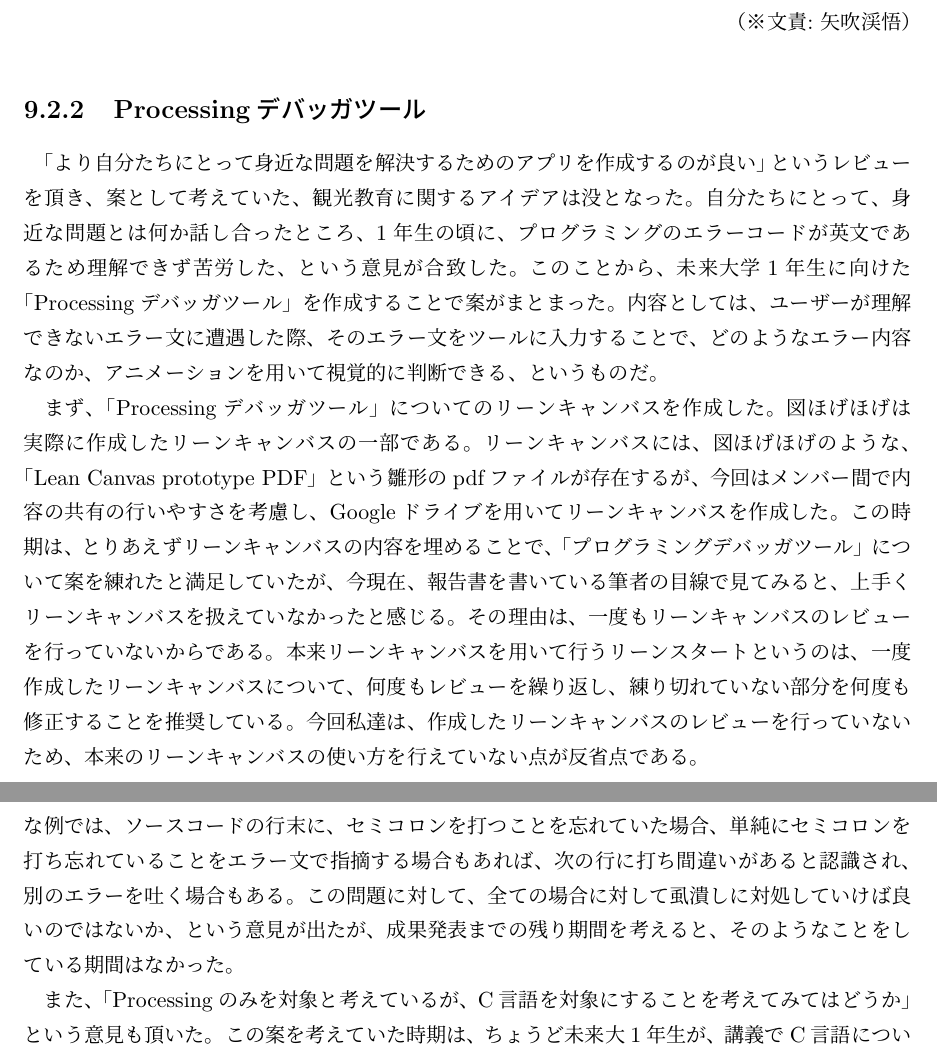
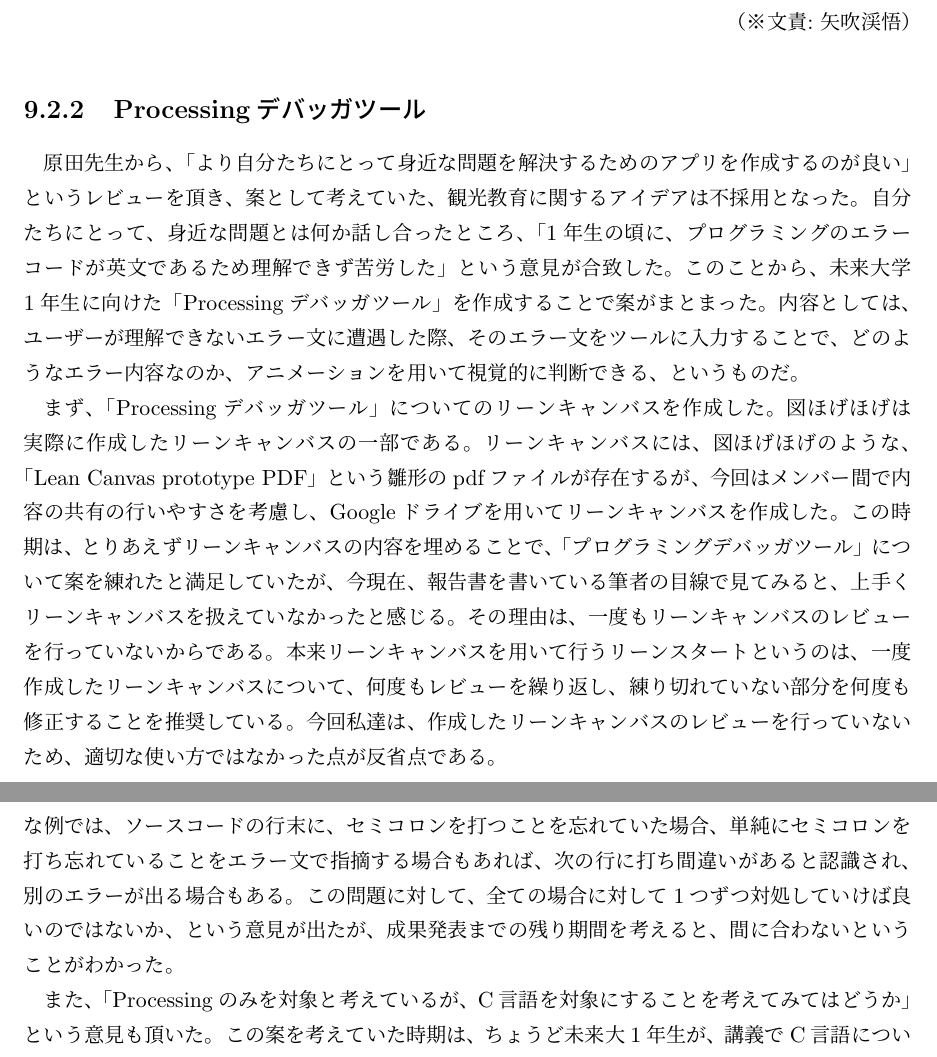
Before and after one commit to FUNPBL2015/edu_groupreport, a LaTeX thesis (group.tex): two parts of pages 30 and 32 of 51, joined at a grey line, cut so that both start at the same text. Compiled offline with pLaTeX and dvipdfmx.

Commit message:
新保レビューを反映した

```diff
--- a/group.tex
+++ b/group.tex
@@ -571,9 +571,9 @@ I would like to plan for differentiation with the software because the suggestio
 \bunseki{矢吹渓悟}
 
 \subsection{Processingデバッガツール}
-\par 「より自分たちにとって身近な問題を解決するためのアプリを作成するのが良い」というレビューを頂き、案として考えていた、観光教育に関するアイデアは没となった。自分たちにとって、身近な問題とは何か話し合ったところ、1年生の頃に、プログラミングのエラーコードが英文であるため理解できず苦労した、という意見が合致した。このことから、未来大学1年生に向けた「Processingデバッガツール」を作成することで案がまとまった。内容としては、ユーザーが理解できないエラー文に遭遇した際、そのエラー文をツールに入力することで、どのようなエラー内容なのか、アニメーションを用いて視覚的に判断できる、というものだ。
+\par 原田先生から、「より自分たちにとって身近な問題を解決するためのアプリを作成するのが良い」というレビューを頂き、案として考えていた、観光教育に関するアイデアは不採用となった。自分たちにとって、身近な問題とは何か話し合ったところ、「1年生の頃に、プログラミングのエラーコードが英文であるため理解できず苦労した」という意見が合致した。このことから、未来大学1年生に向けた「Processingデバッガツール」を作成することで案がまとまった。内容としては、ユーザーが理解できないエラー文に遭遇した際、そのエラー文をツールに入力することで、どのようなエラー内容なのか、アニメーションを用いて視覚的に判断できる、というものだ。
 
-\par まず、「Processingデバッガツール」についてのリーンキャンバスを作成した。図ほげほげは実際に作成したリーンキャンバスの一部である。リーンキャンバスには、図ほげほげのような、「Lean Canvas prototype PDF」という雛形のpdfファイルが存在するが、今回はメンバー間で内容の共有の行いやすさを考慮し、Googleドライブを用いてリーンキャンバスを作成した。この時期は、とりあえずリーンキャンバスの内容を埋めることで、「プログラミングデバッガツール」について案を練れたと満足していたが、今現在、報告書を書いている筆者の目線で見てみると、上手くリーンキャンバスを扱えていなかったと感じる。その理由は、一度もリーンキャンバスのレビューを行っていないからである。本来リーンキャンバスを用いて行うリーンスタートというのは、一度作成したリーンキャンバスについて、何度もレビューを繰り返し、練り切れていない部分を何度も修正することを推奨している。今回私達は、作成したリーンキャンバスのレビューを行っていないため、本来のリーンキャンバスの使い方を行えていない点が反省点である。
+\par まず、「Processingデバッガツール」についてのリーンキャンバスを作成した。図ほげほげは実際に作成したリーンキャンバスの一部である。リーンキャンバスには、図ほげほげのような、「Lean Canvas prototype PDF」という雛形のpdfファイルが存在するが、今回はメンバー間で内容の共有の行いやすさを考慮し、Googleドライブを用いてリーンキャンバスを作成した。この時期は、とりあえずリーンキャンバスの内容を埋めることで、「プログラミングデバッガツール」について案を練れたと満足していたが、今現在、報告書を書いている筆者の目線で見てみると、上手くリーンキャンバスを扱えていなかったと感じる。その理由は、一度もリーンキャンバスのレビューを行っていないからである。本来リーンキャンバスを用いて行うリーンスタートというのは、一度作成したリーンキャンバスについて、何度もレビューを繰り返し、練り切れていない部分を何度も修正することを推奨している。今回私達は、作成したリーンキャンバスのレビューを行っていないため、適切な使い方ではなかった点が反省点である。
 
 \begin{figure}[H]
 \begin{center}
@@ -606,7 +606,7 @@ I would like to plan for differentiation with the software because the suggestio
 \end{figure}
 
 
-\par この内容について先生やTAにレビューをして頂いたところ、様々な点が問題として挙げられた。その1つは、「エラー文と実際のエラー内容というのは一意に定まらない」という点だ。簡単な例では、ソースコードの行末に、セミコロンを打つことを忘れていた場合、単純にセミコロンを打ち忘れていることをエラー文で指摘する場合もあれば、次の行に打ち間違いがあると認識され、別のエラーを吐く場合もある。この問題に対して、全ての場合に対して虱潰しに対処していけば良いのではないか、という意見が出たが、成果発表までの残り期間を考えると、そのようなことをしている期間はなかった。
+\par この内容について先生やTAにレビューをして頂いたところ、様々な点が問題として挙げられた。その1つは、「エラー文と実際のエラー内容というのは一意に定まらない」という点だ。簡単な例では、ソースコードの行末に、セミコロンを打つことを忘れていた場合、単純にセミコロンを打ち忘れていることをエラー文で指摘する場合もあれば、次の行に打ち間違いがあると認識され、別のエラーが出る場合もある。この問題に対して、全ての場合に対して1つずつ対処していけば良いのではないか、という意見が出たが、成果発表までの残り期間を考えると、間に合わないということがわかった。
  \par また、「Processingのみを対象と考えているが、C言語を対象にすることを考えてみてはどうか」という意見も頂いた。この案を考えていた時期は、ちょうど未来大1年生が、講義でC言語について学んでいる時期であったため、C言語を対象にしても良いのではないか、という内容であった。この意見について、私達はProcessingを対象にした際のメリット・デメリット、C言語を対象した際のメリット・デメリットについて話し合った。図ほげほげと図ほげほげは実際に議論に使用した図である。結果、「現在1年生が学んでいるため、評価がしやすい」という点を重視し、対象とする言語をProcessingからC言語へと変更することに決定した。
 
 
```
Also changed, not shown: group.tex (4 more changed lines).
